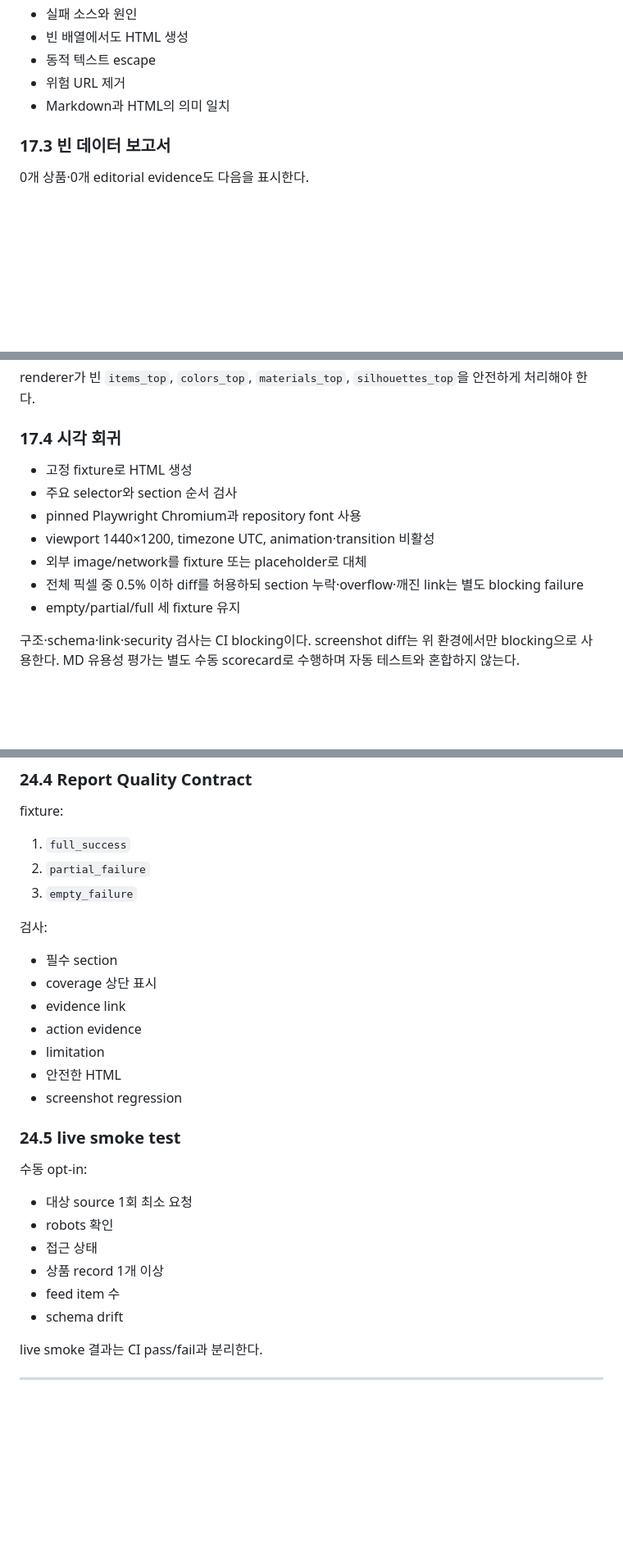
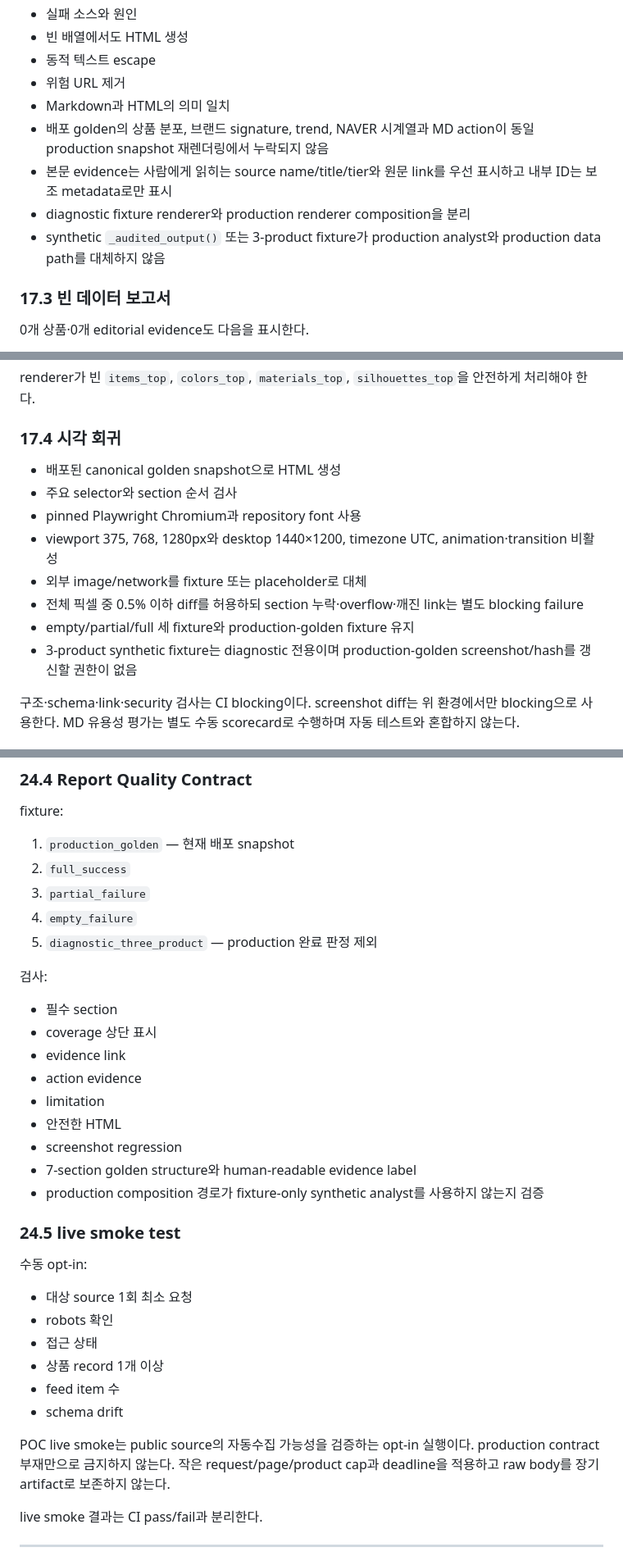
Before and after one commit to YangHyunu/md-trend-agent, a Markdown page: SPEC_V2.md, 3 parts joined by grey strips. Shown at 82% size. Drawn GitHub-style; blank space fills up the shorter version.

```diff
--- a/SPEC_V2.md
+++ b/SPEC_V2.md
@@ -1445,6 +1470,10 @@ v1→v2 migration은 다음 의미 매핑을 유지한다.
 - 동적 텍스트 escape
 - 위험 URL 제거
 - Markdown과 HTML의 의미 일치
+- 배포 golden의 상품 분포, 브랜드 signature, trend, NAVER 시계열과 MD action이 동일 production snapshot 재렌더링에서 누락되지 않음
+- 본문 evidence는 사람에게 읽히는 source name/title/tier와 원문 link를 우선 표시하고 내부 ID는 보조 metadata로만 표시
+- diagnostic fixture renderer와 production renderer composition을 분리
+- synthetic `_audited_output()` 또는 3-product fixture가 production analyst와 production data path를 대체하지 않음
 
 ### 17.3 빈 데이터 보고서
 
@@ -1461,13 +1490,14 @@ renderer가 빈 `items_top`, `colors_top`, `materials_top`, `silhouettes_top`을
 
 ### 17.4 시각 회귀
 
-- 고정 fixture로 HTML 생성
+- 배포된 canonical golden snapshot으로 HTML 생성
 - 주요 selector와 section 순서 검사
 - pinned Playwright Chromium과 repository font 사용
-- viewport 1440×1200, timezone UTC, animation·transition 비활성
+- viewport 375, 768, 1280px와 desktop 1440×1200, timezone UTC, animation·transition 비활성
 - 외부 image/network를 fixture 또는 placeholder로 대체
 - 전체 픽셀 중 0.5% 이하 diff를 허용하되 section 누락·overflow·깨진 link는 별도 blocking failure
-- empty/partial/full 세 fixture 유지
+- empty/partial/full 세 fixture와 production-golden fixture 유지
+- 3-product synthetic fixture는 diagnostic 전용이며 production-golden screenshot/hash를 갱신할 권한이 없음
 
 구조·schema·link·security 검사는 CI blocking이다. screenshot diff는 위 환경에서만 blocking으로 사용한다. MD 유용성 평가는 별도 수동 scorecard로 수행하며 자동 테스트와 혼합하지 않는다.
 
@@ -1822,9 +1855,11 @@ live 페이지를 결정적 CI 조건으로 사용하지 않는다.
 
 fixture:
 
-1. `full_success`
-2. `partial_failure`
-3. `empty_failure`
+1. `production_golden` — 현재 배포 snapshot
+2. `full_success`
+3. `partial_failure`
+4. `empty_failure`
+5. `diagnostic_three_product` — production 완료 판정 제외
 
 검사:
 
@@ -1835,6 +1870,8 @@ fixture:
 - limitation
 - 안전한 HTML
 - screenshot regression
+- 7-section golden structure와 human-readable evidence label
+- production composition 경로가 fixture-only synthetic analyst를 사용하지 않는지 검증
 
 ### 24.5 live smoke test
 
@@ -1846,6 +1883,8 @@ fixture:
 - 상품 record 1개 이상
 - feed item 수
 - schema drift
+
+POC live smoke는 public source의 자동수집 가능성을 검증하는 opt-in 실행이다. production contract 부재만으로 금지하지 않는다. 작은 request/page/product cap과 deadline을 적용하고 raw body를 장기 artifact로 보존하지 않는다.
 
 live smoke 결과는 CI pass/fail과 분리한다.
 
```
Also changed, not shown: other parts of SPEC_V2.md (+55 -23 lines), Brand.md (added, +121 -0 lines), trend-intelligence-source-reference.md (added, +223 -0 lines).
